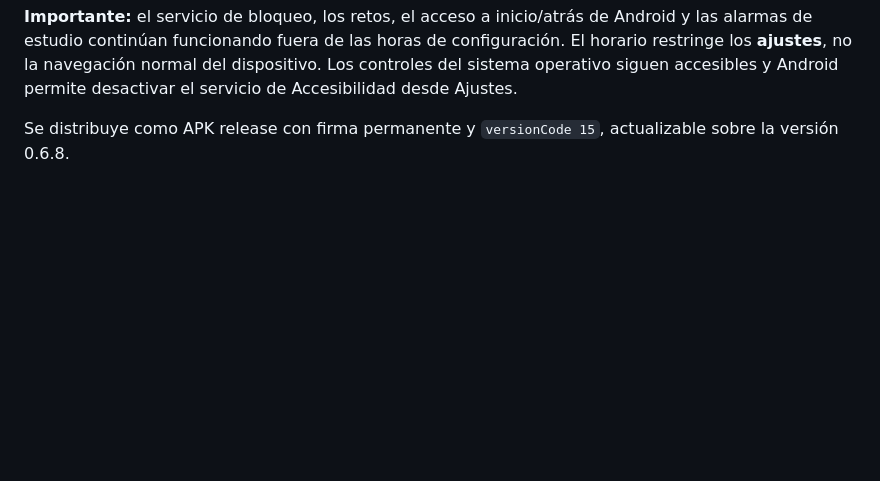
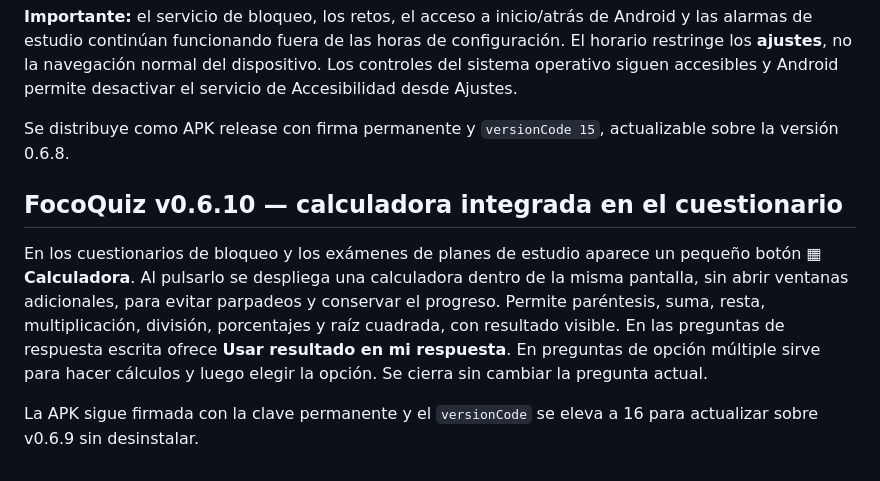
Before and after one commit to angeljo0801/ESTUDIO, a Markdown page: FocoQuiz/README.md, the part around the change. GitHub-like rendering; blank space fills up the shorter version.

Commit message:
feat(focoquiz): inline calculator in quiz questions v0.6.10

```diff
--- a/FocoQuiz/README.md
+++ b/FocoQuiz/README.md
@@ -99,3 +99,9 @@ Cuando llegue la hora final, la configuración se cierra automáticamente y apar
 **Importante:** el servicio de bloqueo, los retos, el acceso a inicio/atrás de Android y las alarmas de estudio continúan funcionando fuera de las horas de configuración. El horario restringe los **ajustes**, no la navegación normal del dispositivo. Los controles del sistema operativo siguen accesibles y Android permite desactivar el servicio de Accesibilidad desde Ajustes.
 
 Se distribuye como APK release con firma permanente y `versionCode 15`, actualizable sobre la versión 0.6.8.
+
+## FocoQuiz v0.6.10 — calculadora integrada en el cuestionario
+
+En los cuestionarios de bloqueo y los exámenes de planes de estudio aparece un pequeño botón **▦ Calculadora**. Al pulsarlo se despliega una calculadora dentro de la misma pantalla, sin abrir ventanas adicionales, para evitar parpadeos y conservar el progreso. Permite paréntesis, suma, resta, multiplicación, división, porcentajes y raíz cuadrada, con resultado visible. En las preguntas de respuesta escrita ofrece **Usar resultado en mi respuesta**. En preguntas de opción múltiple sirve para hacer cálculos y luego elegir la opción. Se cierra sin cambiar la pregunta actual.
+
+La APK sigue firmada con la clave permanente y el `versionCode` se eleva a 16 para actualizar sobre v0.6.9 sin desinstalar.
```
